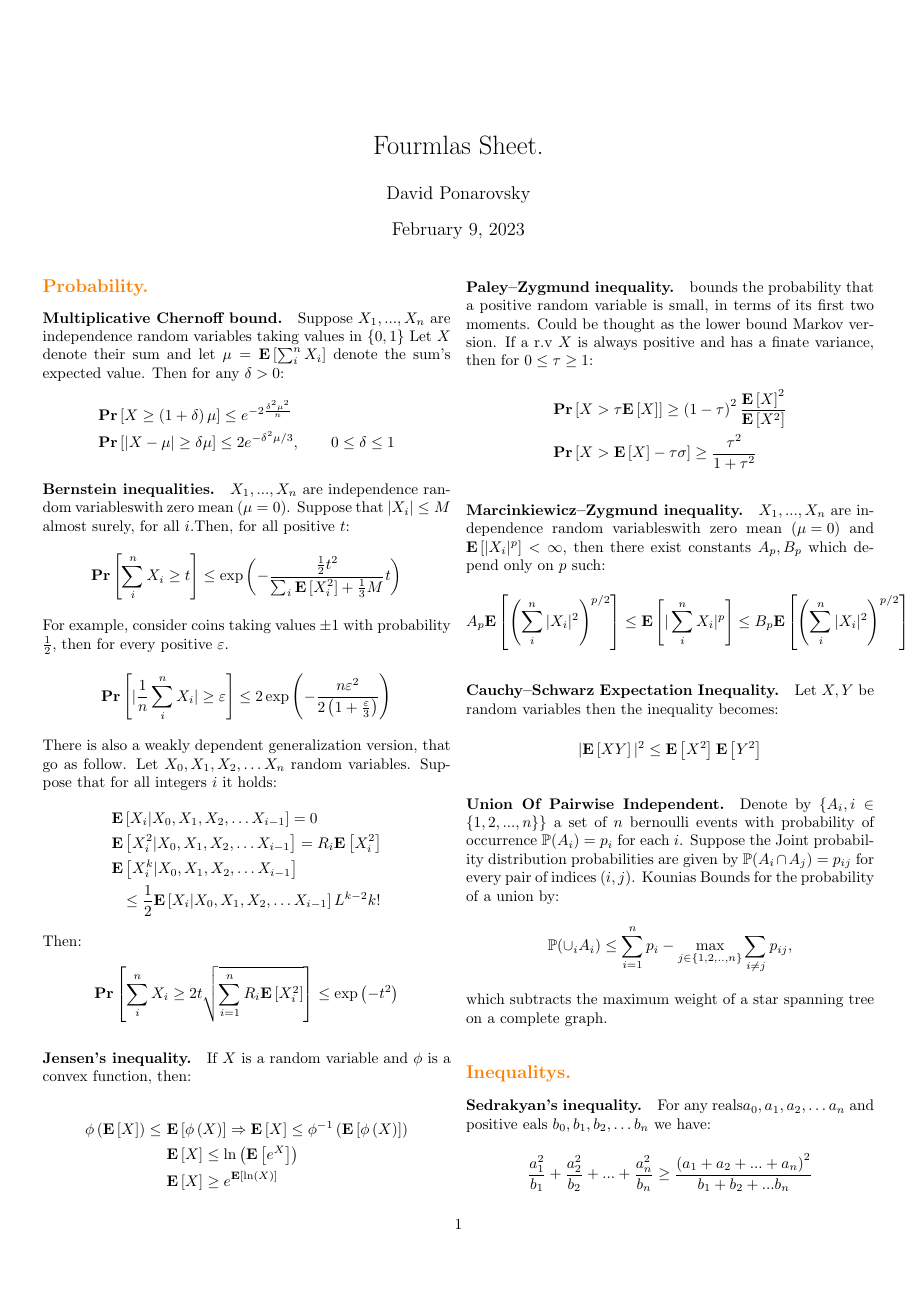
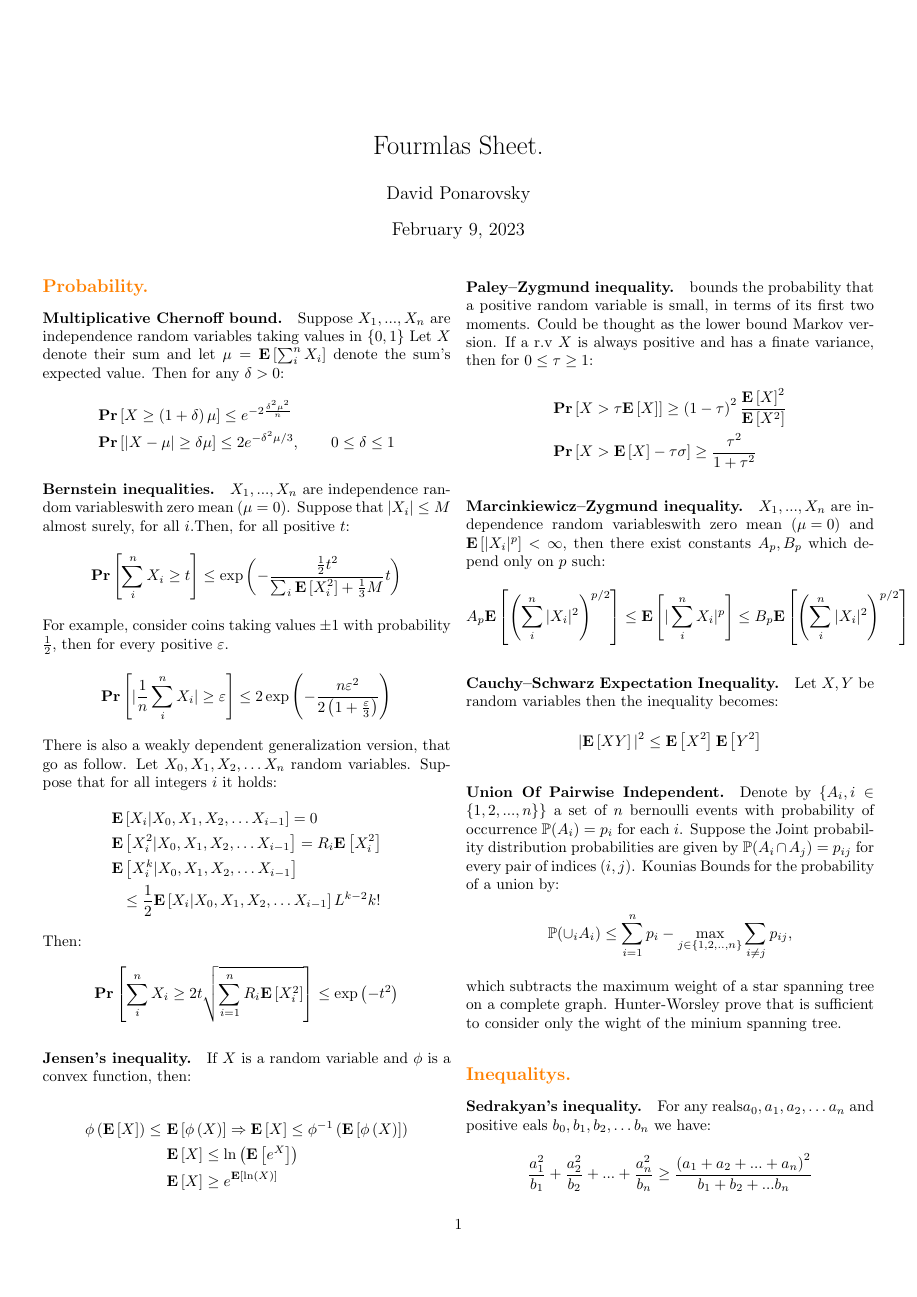
Before and after one commit to dudupo/Academic, a LaTeX document (projects/algo/formulas.tex): page 1 of 3. Compiled offline with pdfLaTeX.

Commit message:
compiling -Thu Feb  9 02:08:33 PM IST 2023

```diff
--- a/projects/algo/formulas.tex
+++ b/projects/algo/formulas.tex
@@ -120,7 +120,7 @@
         \mathbb{P}(\displaystyle {\cup}_iA_{i}) \le  \sum_{i=1}^n p_{i}-\underset {j\in \{1,2,..,n\}}{\max} \sum_{i\neq j} p_{ij},
     \end{split}
   \end{equation*}
-  which subtracts the maximum weight of a star spanning tree on a complete graph.
+  which subtracts the maximum weight of a star spanning tree on a complete graph. Hunter-Worsley prove that is sufficient to consider only the wight of the minium spanning tree.
   \subsection*{{\textcolor{orange}{Inequalitys.}} }
   \paragraph{Sedrakyan's inequality.} For any reals$a_{0},a_{1},a_{2},\ldots a_{n}$ and positive eals $b_{0},b_{1},b_{2},\ldots b_{n}$ we have:
   \begin{equation*}
```
Also changed, not shown: projects/pdfs/formulas.pdf.
